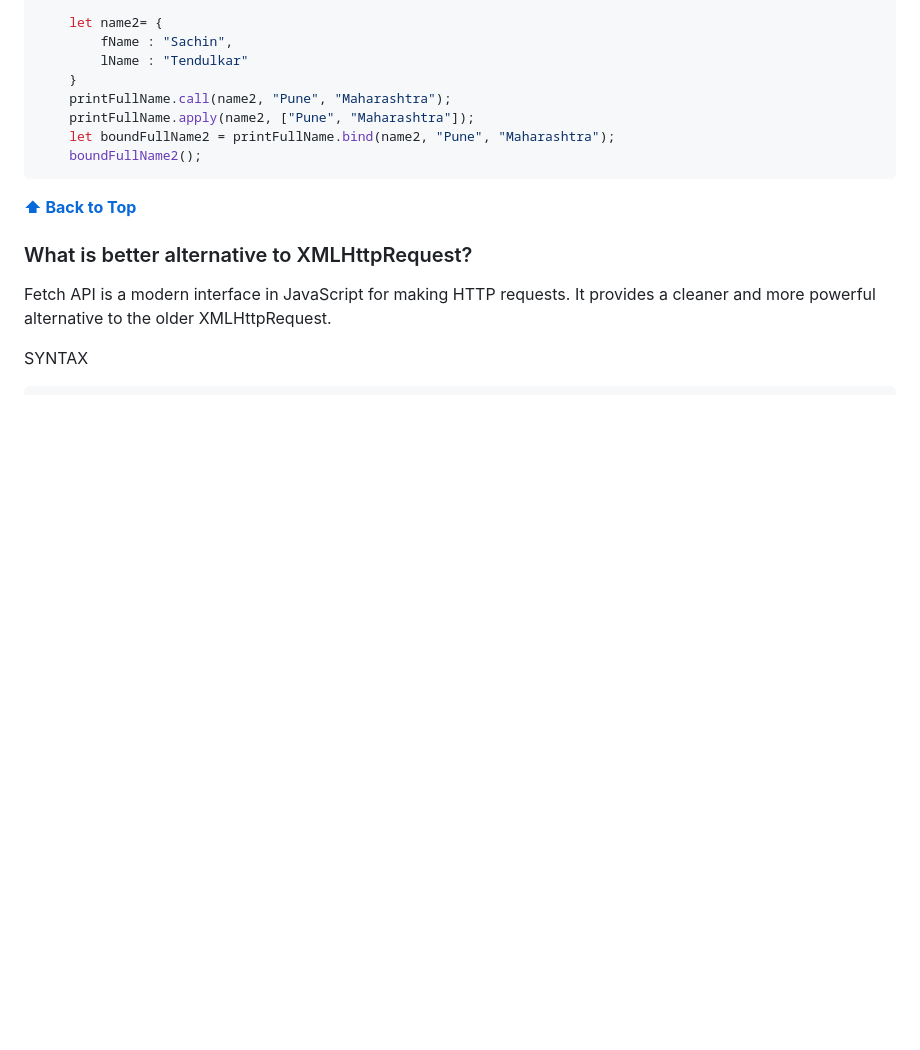
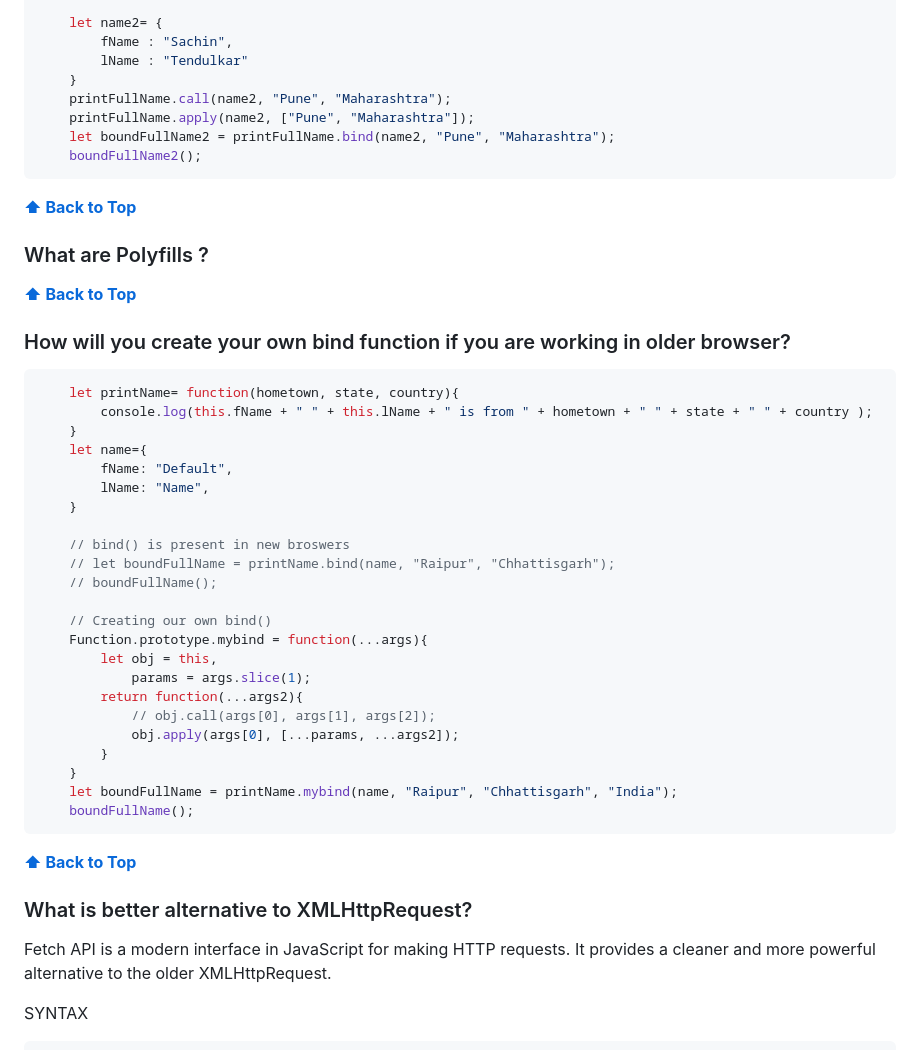
Before and after one commit to shreyaseebais/LearningJavascript, a Markdown page: README.md, the part around the change. Drawn GitHub-style; blank space fills up the shorter version.

Commit message:
creating your own bind in old browsers

````diff
--- a/README.md
+++ b/README.md
@@ -2594,6 +2594,48 @@ All these methods are user for method/functions borrowing/sharing.
 
 **[⬆ Back to Top](#table-of-contents)**
 
+### What are Polyfills ?
+
+
+
+
+
+
+**[⬆ Back to Top](#table-of-contents)**
+
+### How will you create your own bind function if you are working in older browser?
+
+```javascript
+    let printName= function(hometown, state, country){
+        console.log(this.fName + " " + this.lName + " is from " + hometown + " " + state + " " + country );
+    }
+    let name={
+        fName: "Default",
+        lName: "Name",
+    }
+
+    // bind() is present in new broswers
+    // let boundFullName = printName.bind(name, "Raipur", "Chhattisgarh");
+    // boundFullName();
+
+    // Creating our own bind()
+    Function.prototype.mybind = function(...args){
+        let obj = this,
+            params = args.slice(1);
+        return function(...args2){
+            // obj.call(args[0], args[1], args[2]);
+            obj.apply(args[0], [...params, ...args2]);
+        }
+    }
+    let boundFullName = printName.mybind(name, "Raipur", "Chhattisgarh", "India");
+    boundFullName();
+```
+
+
+
+
+**[⬆ Back to Top](#table-of-contents)**
+
 ### What is better alternative to XMLHttpRequest?
 
 Fetch API is a modern interface in JavaScript for making HTTP requests. It provides a cleaner and more powerful alternative to the older XMLHttpRequest.
````
